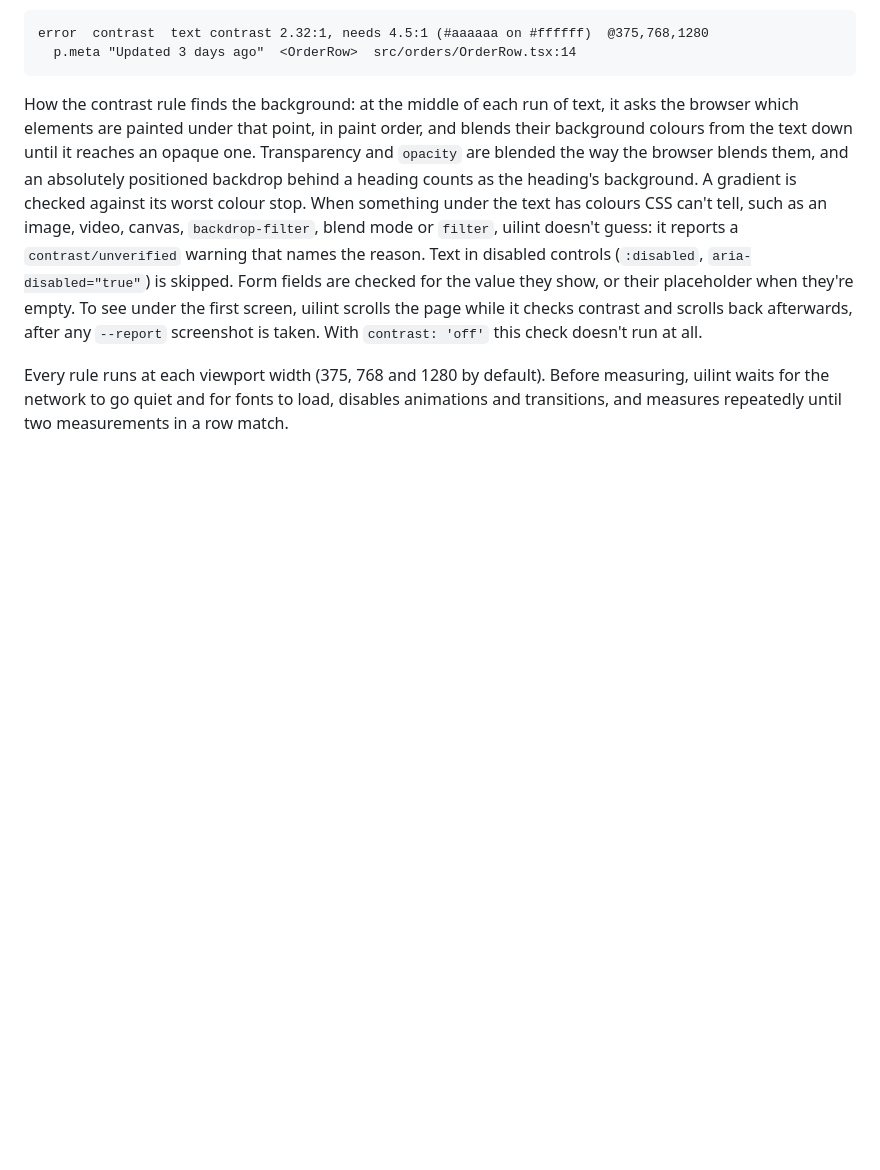
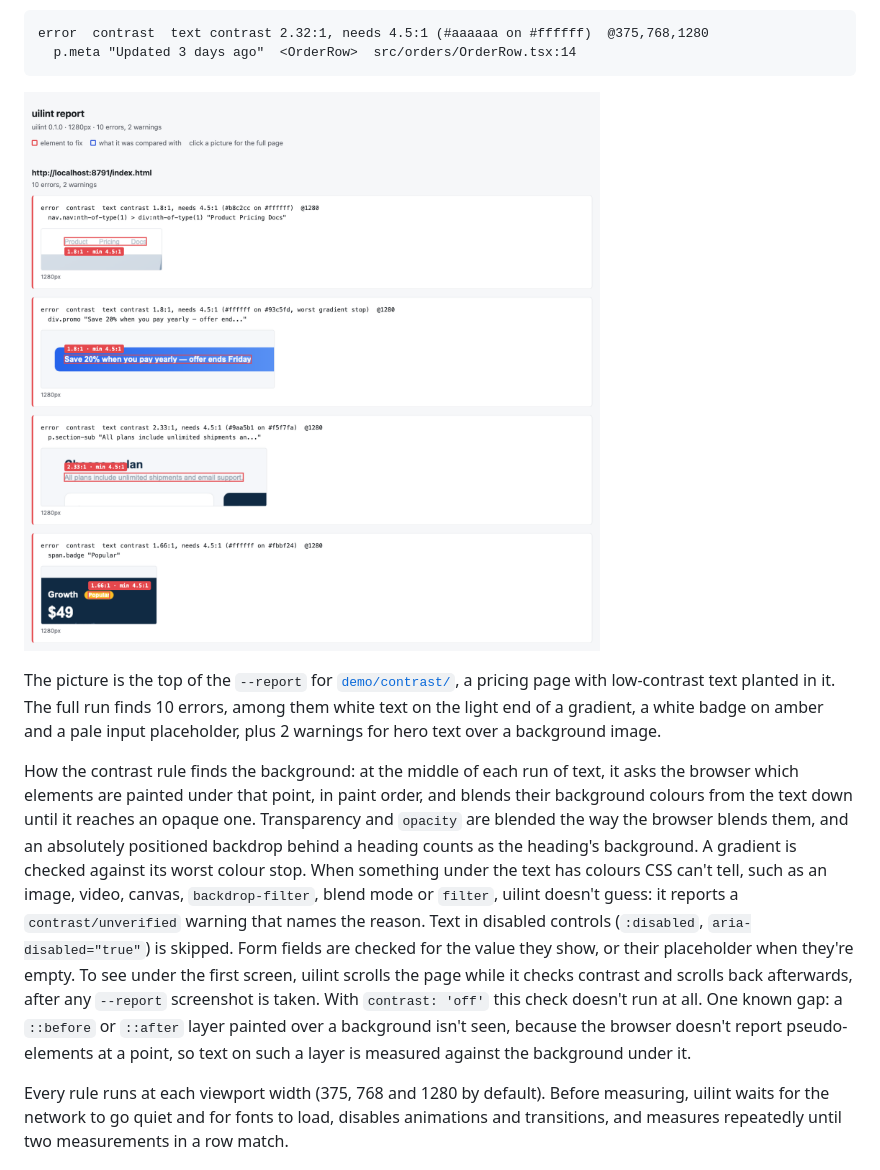
Before and after one commit to aselhid/uilint, a Markdown page: README.md, the part around the change. GitHub-like rendering; pictures changed too: docs/media/uilint-contrast-report.png (added); blank space fills up the shorter version.

Commit message:
docs: contrast demo page and report image in the README
Co-Authored-By: Claude Opus 5.5 <noreply@anthropic.com>

````diff
--- a/README.md
+++ b/README.md
@@ -120,7 +120,11 @@ error  contrast  text contrast 2.32:1, needs 4.5:1 (#aaaaaa on #ffffff)  @375,76
   p.meta "Updated 3 days ago"  <OrderRow>  src/orders/OrderRow.tsx:14
 ```
 
-How the contrast rule finds the background: at the middle of each run of text, it asks the browser which elements are painted under that point, in paint order, and blends their background colours from the text down until it reaches an opaque one. Transparency and `opacity` are blended the way the browser blends them, and an absolutely positioned backdrop behind a heading counts as the heading's background. A gradient is checked against its worst colour stop. When something under the text has colours CSS can't tell, such as an image, video, canvas, `backdrop-filter`, blend mode or `filter`, uilint doesn't guess: it reports a `contrast/unverified` warning that names the reason. Text in disabled controls (`:disabled`, `aria-disabled="true"`) is skipped. Form fields are checked for the value they show, or their placeholder when they're empty. To see under the first screen, uilint scrolls the page while it checks contrast and scrolls back afterwards, after any `--report` screenshot is taken. With `contrast: 'off'` this check doesn't run at all.
+[![uilint visual report for contrast: each low-contrast text outlined in red on the page screenshot, labelled with its measured ratio and the minimum, such as 1.8:1 · min 4.5:1](docs/media/uilint-contrast-report.png)](docs/media/uilint-contrast-report.png)
+
+The picture is the top of the `--report` for [`demo/contrast/`](demo/contrast/), a pricing page with low-contrast text planted in it. The full run finds 10 errors, among them white text on the light end of a gradient, a white badge on amber and a pale input placeholder, plus 2 warnings for hero text over a background image.
+
+How the contrast rule finds the background: at the middle of each run of text, it asks the browser which elements are painted under that point, in paint order, and blends their background colours from the text down until it reaches an opaque one. Transparency and `opacity` are blended the way the browser blends them, and an absolutely positioned backdrop behind a heading counts as the heading's background. A gradient is checked against its worst colour stop. When something under the text has colours CSS can't tell, such as an image, video, canvas, `backdrop-filter`, blend mode or `filter`, uilint doesn't guess: it reports a `contrast/unverified` warning that names the reason. Text in disabled controls (`:disabled`, `aria-disabled="true"`) is skipped. Form fields are checked for the value they show, or their placeholder when they're empty. To see under the first screen, uilint scrolls the page while it checks contrast and scrolls back afterwards, after any `--report` screenshot is taken. With `contrast: 'off'` this check doesn't run at all. One known gap: a `::before` or `::after` layer painted over a background isn't seen, because the browser doesn't report pseudo-elements at a point, so text on such a layer is measured against the background under it.
 
 Every rule runs at each viewport width (375, 768 and 1280 by default). Before measuring, uilint waits for the network to go quiet and for fonts to load, disables animations and transitions, and measures repeatedly until two measurements in a row match.
 
````
Also changed, not shown: demo/contrast/README.md (added, +12 -0 lines), 2 other files.
